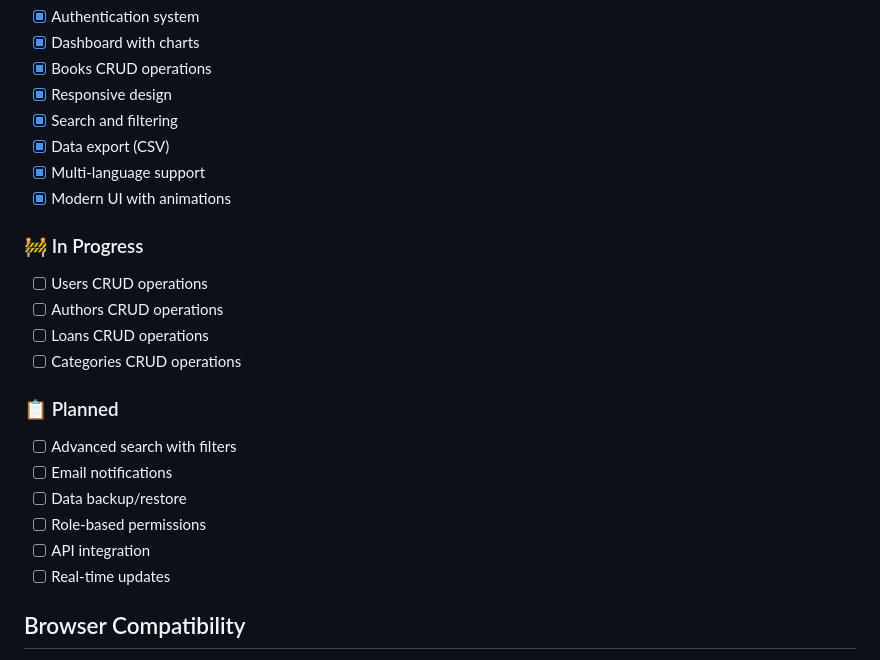
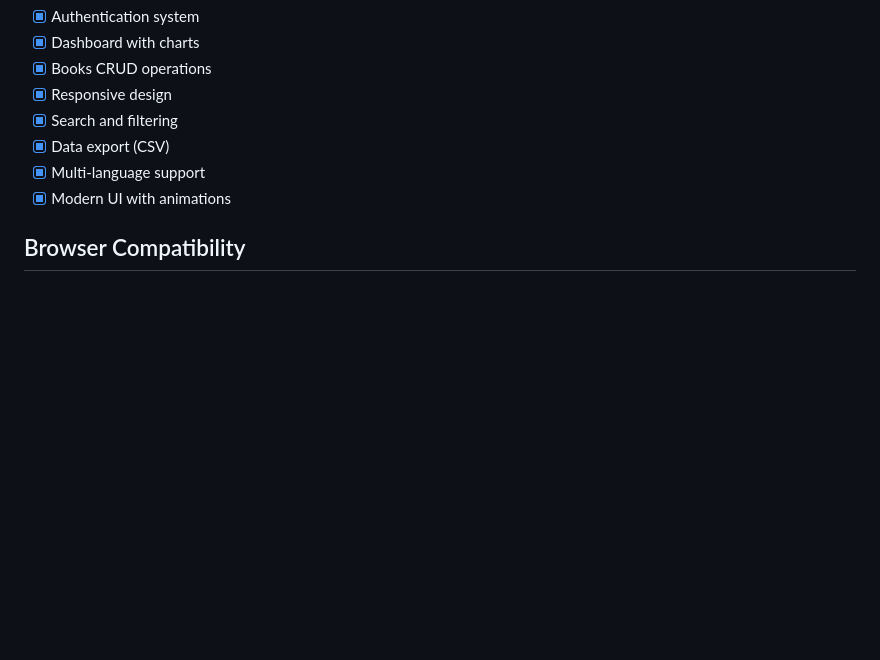
Before and after one commit to benjiRachid/TPDEVBIBLIO, a Markdown page: README.md, the part around the change. Drawn GitHub-style; blank space fills up the shorter version.

Commit message:
Update README to remove feature lists
Removed in-progress and planned features from README.

```diff
--- a/README.md
+++ b/README.md
@@ -162,20 +162,6 @@ The application comes pre-loaded with sample data including:
 - [x] Multi-language support
 - [x] Modern UI with animations
 
-### 🚧 In Progress
-- [ ] Users CRUD operations
-- [ ] Authors CRUD operations
-- [ ] Loans CRUD operations
-- [ ] Categories CRUD operations
-
-### 📋 Planned
-- [ ] Advanced search with filters
-- [ ] Email notifications
-- [ ] Data backup/restore
-- [ ] Role-based permissions
-- [ ] API integration
-- [ ] Real-time updates
-
 ## Browser Compatibility
 
 - Chrome 60+
```
